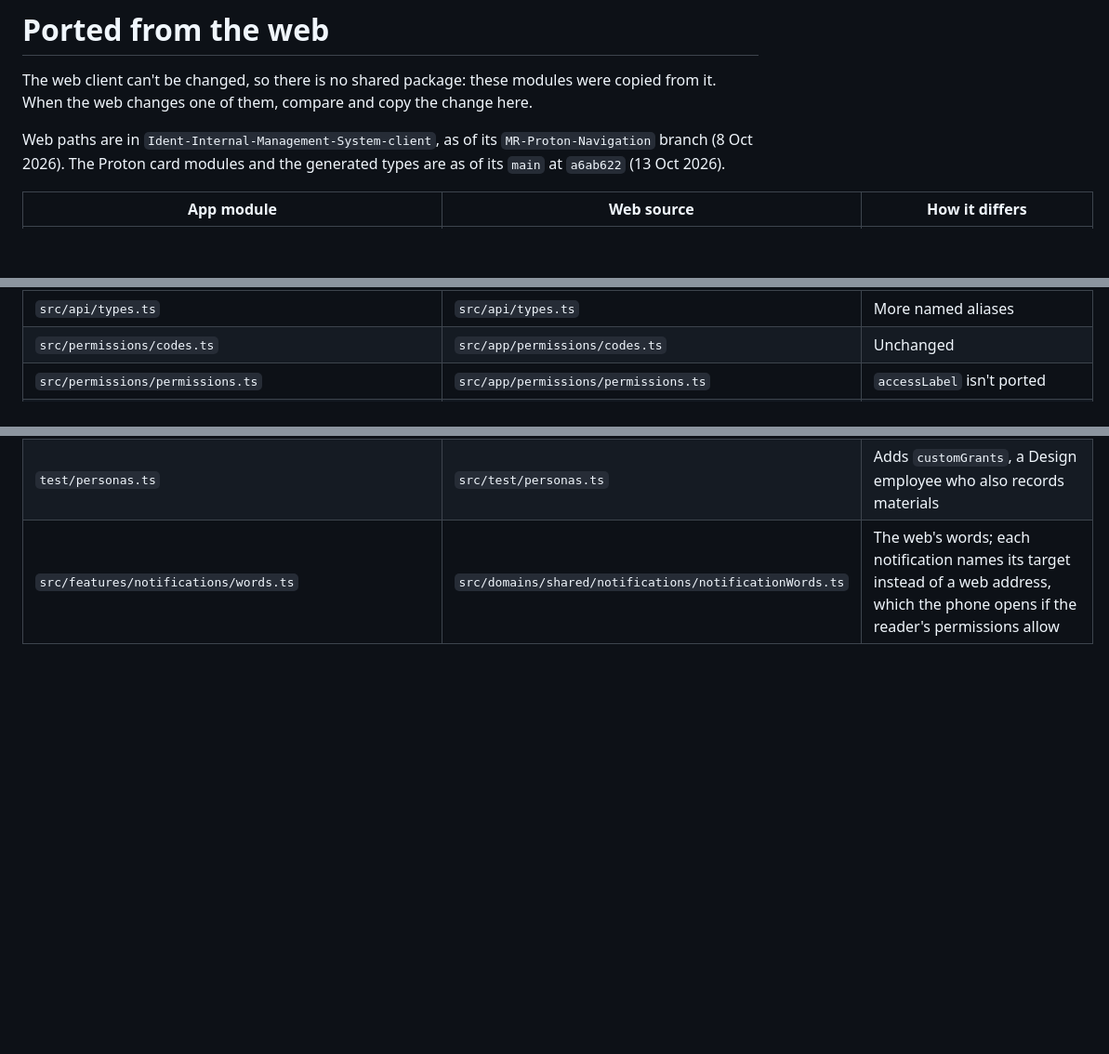
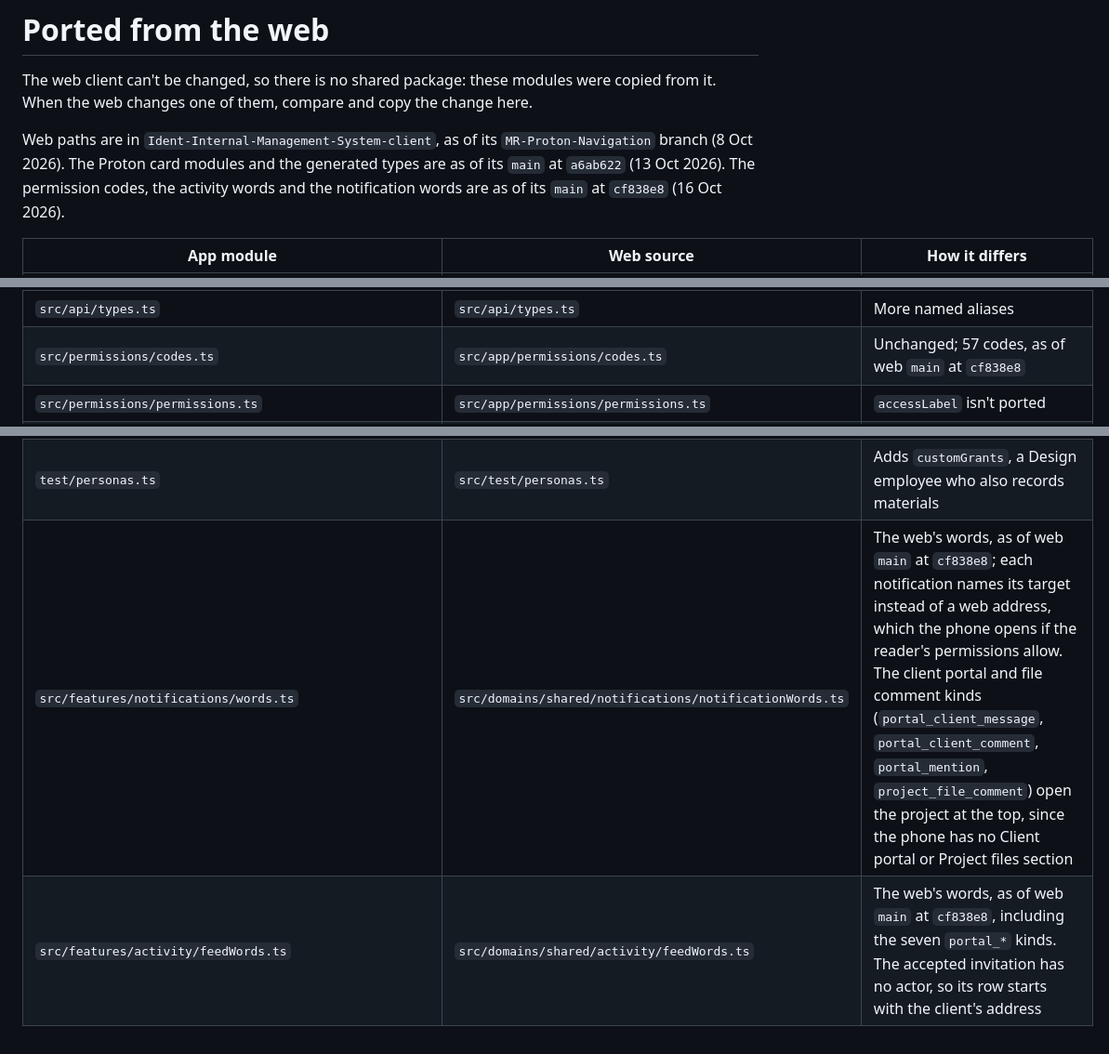
Before and after one commit to MohammadRstm/ID-Indetails-mobile, a Markdown page: docs/ported-from-web.md, 3 parts joined by grey strips. Shown at 93% size. GitHub-like rendering; blank space fills up the shorter version.

```diff
--- a/docs/ported-from-web.md
+++ b/docs/ported-from-web.md
@@ -2,7 +2,7 @@
 
 The web client can't be changed, so there is no shared package: these modules were copied from it. When the web changes one of them, compare and copy the change here.
 
-Web paths are in `Ident-Internal-Management-System-client`, as of its `MR-Proton-Navigation` branch (8 Oct 2026). The Proton card modules and the generated types are as of its `main` at `a6ab622` (13 Oct 2026).
+Web paths are in `Ident-Internal-Management-System-client`, as of its `MR-Proton-Navigation` branch (8 Oct 2026). The Proton card modules and the generated types are as of its `main` at `a6ab622` (13 Oct 2026). The permission codes, the activity words and the notification words are as of its `main` at `cf838e8` (16 Oct 2026).
 
 | App module | Web source | How it differs |
 |---|---|---|
@@ -21,7 +21,7 @@ Web paths are in `Ident-Internal-Management-System-client`, as of its `MR-Proton
 | `src/auth/brandingApi.ts` | `src/shared/components/Identity/useBranding.ts` | Same query and key |
 | `assets/fonts/*.ttf` | `@fontsource-variable/archivo`, `@fontsource-variable/martian-mono` (the web's `src/styles/fonts.css`) | Static instances at the widths the web sets with `font-stretch`, made by `scripts/fonts.py` (Latin and Latin Extended) |
 | `src/api/types.ts` | `src/api/types.ts` | More named aliases |
-| `src/permissions/codes.ts` | `src/app/permissions/codes.ts` | Unchanged |
+| `src/permissions/codes.ts` | `src/app/permissions/codes.ts` | Unchanged; 57 codes, as of web `main` at `cf838e8` |
 | `src/permissions/permissions.ts` | `src/app/permissions/permissions.ts` | `accessLabel` isn't ported |
 | `src/permissions/screens.ts` | `src/app/routing/routeTable.tsx` | The idea and the rules, rewritten for the phone's routes (one table, no domain in the path) |
 | `src/navigation/targets.ts` (`routeForProtonCommand`, `routeForProtonSurface`), `src/features/proton/runCommands.ts` | `src/domains/shared/proton/uiCommands.ts` (`stepOf`, `useRunProtonCommands`), `surfaces.ts` | Same rules (never an address, the domain and permissions checked, at most 3 commands in order, each different result line once), mapped onto the phone's screens: the person's own pages, settings, log work, new meeting, chats, record payment; reports, company expenses and every other form stay on the web. `open_project` opens requirements, materials and labour on their own screens, and passes `financials`, `overview`, `contributors` or `meetings` on as the project screen's `section` to scroll to (analytics and the timeline stay on the web, so the project opens at the top). A theme switch changes the app theme; message sounds are ignored. What a screen needs on arrival (log-work values, a chat draft) is left before it opens |
@@ -62,4 +62,5 @@ Web paths are in `Ident-Internal-Management-System-client`, as of its `MR-Proton
 | `src/features/projects/model.ts` | `src/domains/shared/projects/ProjectPage.tsx` (`allowed`, `tabOrder`), `ProjectRoute.tsx` (`hasOverview`), commits 5bb53ff and a465c21 | The web's tabs become one scroll in the order Money, Overview, Who worked, Requirements, Meetings, each under the web's rule (Financials `financial:view`; Contributors `work_entry:view_all` on Design; Overview for `work_entry:view_own`, or for someone with neither money nor everyone's work, always on Execution). Analytics and the calendar Timeline stay on the web, and a link to them (or to a hidden section) leaves the screen at the top. The `section` names are the web's tab names |
 | `src/features/projects/components/ContributorsList.tsx` | `src/domains/design/projects/DesignOverview.tsx` (`Contributors`) | Hours, share, overtime and last day per person from `GET /projects/{id}/work`; no labour cost, filters, sorting or drawer |
 | `test/personas.ts` | `src/test/personas.ts` | Adds `customGrants`, a Design employee who also records materials |
-| `src/features/notifications/words.ts` | `src/domains/shared/notifications/notificationWords.ts` | The web's words; each notification names its target instead of a web address, which the phone opens if the reader's permissions allow |
+| `src/features/notifications/words.ts` | `src/domains/shared/notifications/notificationWords.ts` | The web's words, as of web `main` at `cf838e8`; each notification names its target instead of a web address, which the phone opens if the reader's permissions allow. The client portal and file comment kinds (`portal_client_message`, `portal_client_comment`, `portal_mention`, `project_file_comment`) open the project at the top, since the phone has no Client portal or Project files section |
+| `src/features/activity/feedWords.ts` | `src/domains/shared/activity/feedWords.ts` | The web's words, as of web `main` at `cf838e8`, including the seven `portal_*` kinds. The accepted invitation has no actor, so its row starts with the client's address |
```
Also changed, not shown: docs/investigation.md (+7 -5 lines), docs/phase-6-plan.md (+6 -16 lines).
